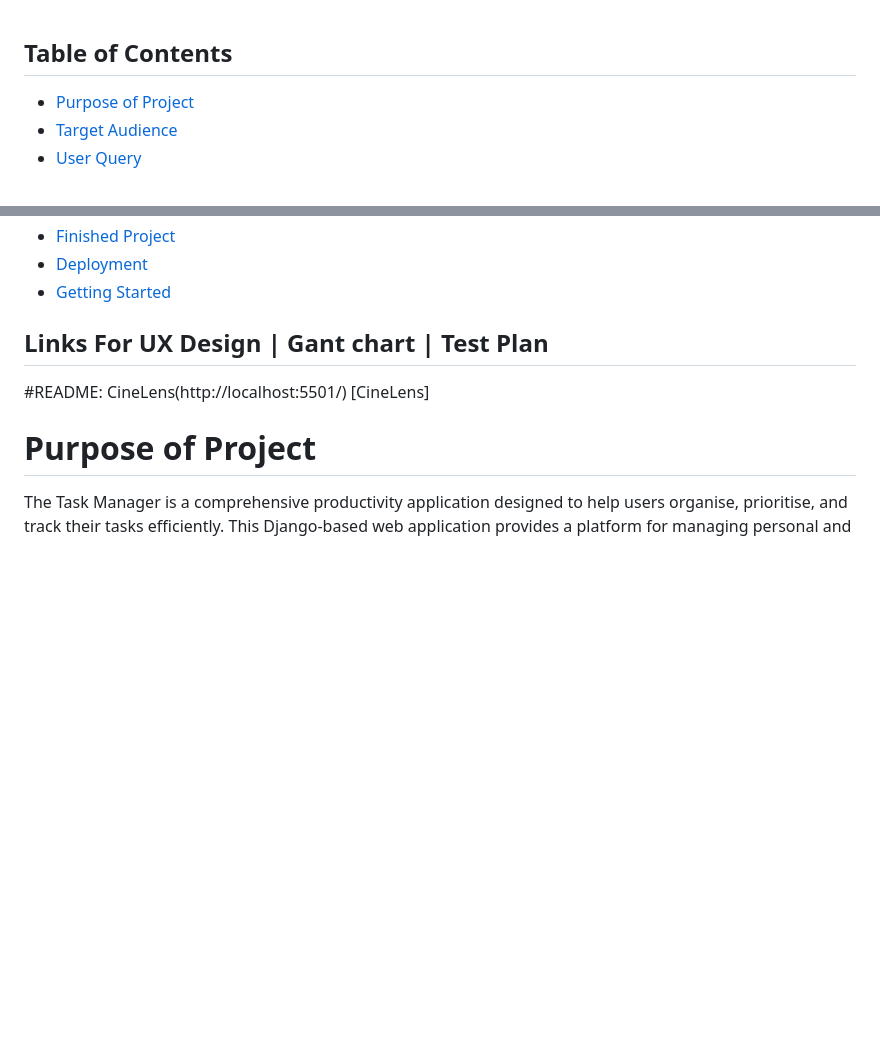
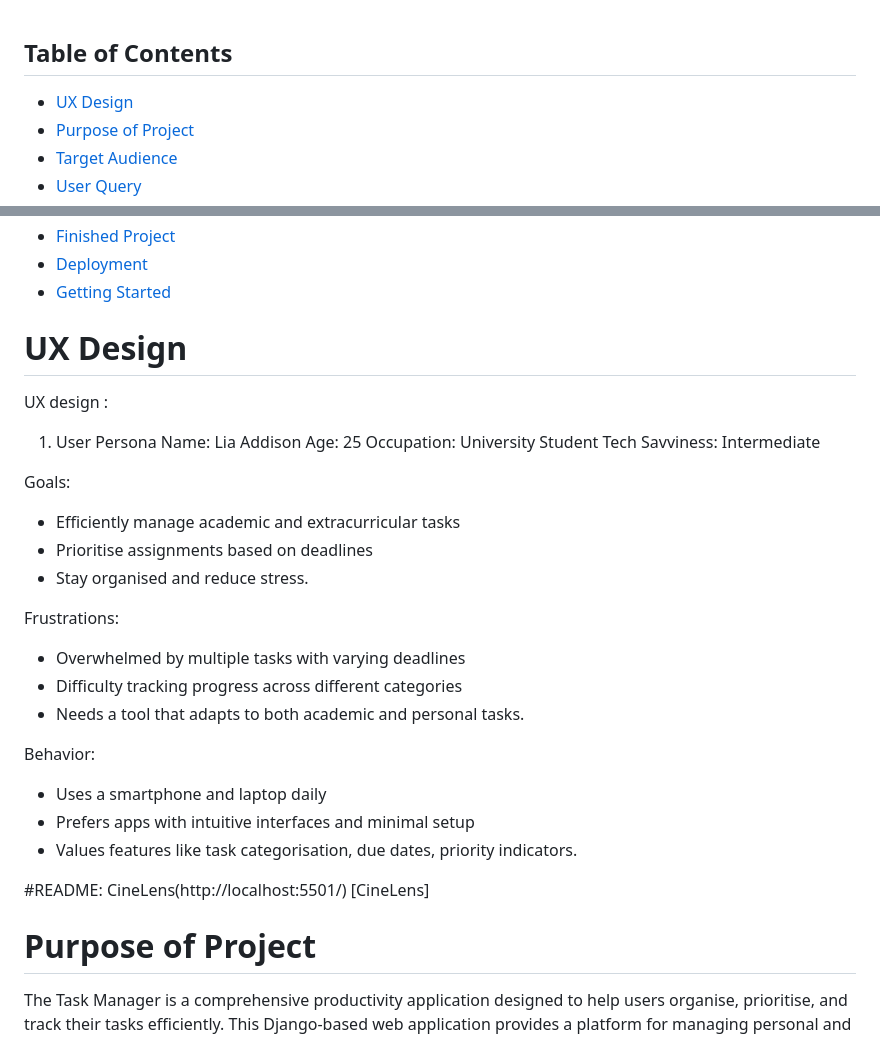
Before and after one commit to Imzzz01/taskmanager, a Markdown page: README.md, 2 parts joined by grey strips. GitHub-like rendering; blank space fills up the shorter version.

Commit message:
(Read-me) Add user persona to UX section in readme file

```diff
--- a/README.md
+++ b/README.md
@@ -1,4 +1,5 @@
 ## Table of Contents
+- [UX Design](#ux-design)
 - [Purpose of Project](#purpose)
 - [Target Audience](#target-audience)
 - [User Query](#user-query)
@@ -14,9 +15,29 @@
 - [Deployment](#deployment)
 - [Getting Started](#getting-started)
 
-## Links For UX Design | Gant chart | Test Plan
 
+# UX Design <a id="ux-design">
+UX design :
+   1. User Persona
+Name: Lia Addison
+Age: 25
+Occupation: University Student
+Tech Savviness: Intermediate
 
+Goals:
+   - Efficiently manage academic and extracurricular tasks
+   - Prioritise assignments based on deadlines
+   - Stay organised and reduce stress.
+
+Frustrations:
+   - Overwhelmed by multiple tasks with varying deadlines
+   - Difficulty tracking progress across different categories
+   - Needs a tool that adapts to both academic and personal tasks.
+
+Behavior:
+   - Uses a smartphone and laptop daily
+   - Prefers apps with intuitive interfaces and minimal setup
+   - Values features like task categorisation, due dates, priority indicators.
 
 #README: CineLens(http://localhost:5501/) [CineLens]
 # Purpose of Project <a id="purpose"></a>
```
